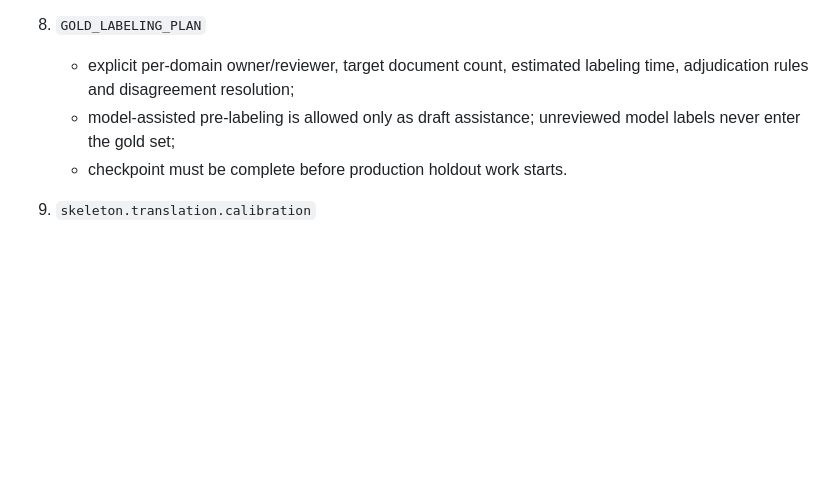
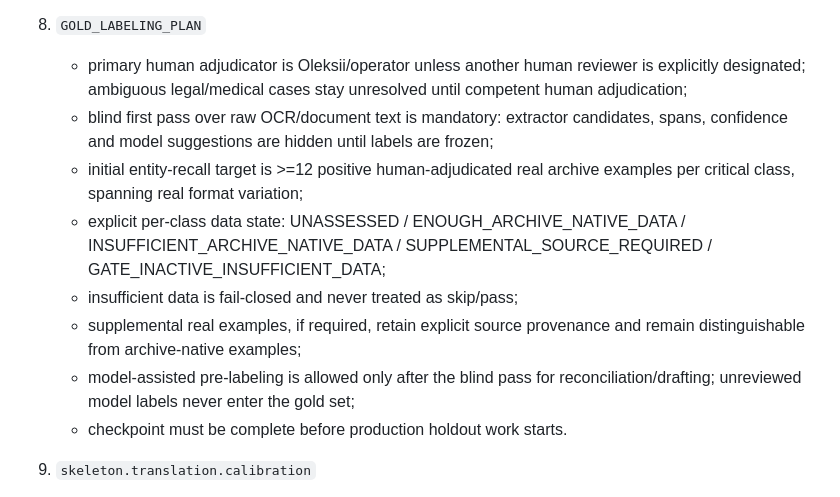
Before and after one commit to alanua/Skeleton, a Markdown page: docs/reviews/TRANSLATION_PIPELINE_V2_IMPLEMENTATION_PLAN.md, the part around the change. Rendered like a GitHub page; blank space fills up the shorter version.

```diff
--- a/docs/reviews/TRANSLATION_PIPELINE_V2_IMPLEMENTATION_PLAN.md
+++ b/docs/reviews/TRANSLATION_PIPELINE_V2_IMPLEMENTATION_PLAN.md
@@ -45,8 +45,13 @@ Parent review: #3719.
    - tests: shared-error round-trip regression and gross-drift detection.
 
 8. `GOLD_LABELING_PLAN`
-   - explicit per-domain owner/reviewer, target document count, estimated labeling time, adjudication rules and disagreement resolution;
-   - model-assisted pre-labeling is allowed only as draft assistance; unreviewed model labels never enter the gold set;
+   - primary human adjudicator is Oleksii/operator unless another human reviewer is explicitly designated; ambiguous legal/medical cases stay unresolved until competent human adjudication;
+   - blind first pass over raw OCR/document text is mandatory: extractor candidates, spans, confidence and model suggestions are hidden until labels are frozen;
+   - initial entity-recall target is >=12 positive human-adjudicated real archive examples per critical class, spanning real format variation;
+   - explicit per-class data state: UNASSESSED / ENOUGH_ARCHIVE_NATIVE_DATA / INSUFFICIENT_ARCHIVE_NATIVE_DATA / SUPPLEMENTAL_SOURCE_REQUIRED / GATE_INACTIVE_INSUFFICIENT_DATA;
+   - insufficient data is fail-closed and never treated as skip/pass;
+   - supplemental real examples, if required, retain explicit source provenance and remain distinguishable from archive-native examples;
+   - model-assisted pre-labeling is allowed only after the blind pass for reconciliation/drafting; unreviewed model labels never enter the gold set;
    - checkpoint must be complete before production holdout work starts.
 
 9. `skeleton.translation.calibration`
```
Also changed, not shown: docs/TRANSLATION_PIPELINE_V2_CANON.md (+6 -0 lines), docs/TRANSLATION_V2_GOLD_LABELING_PLAN.md (added, +52 -0 lines).
